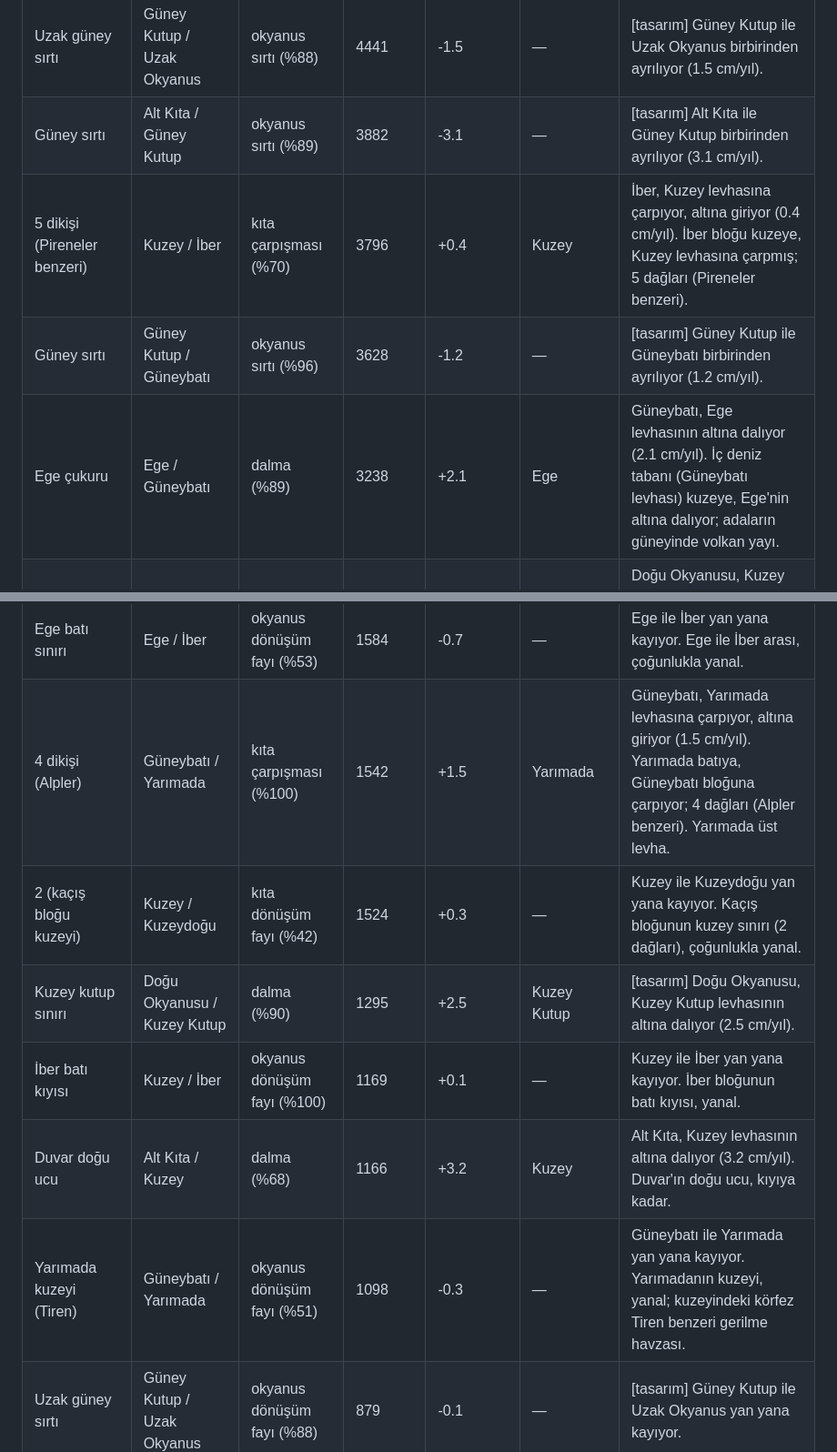
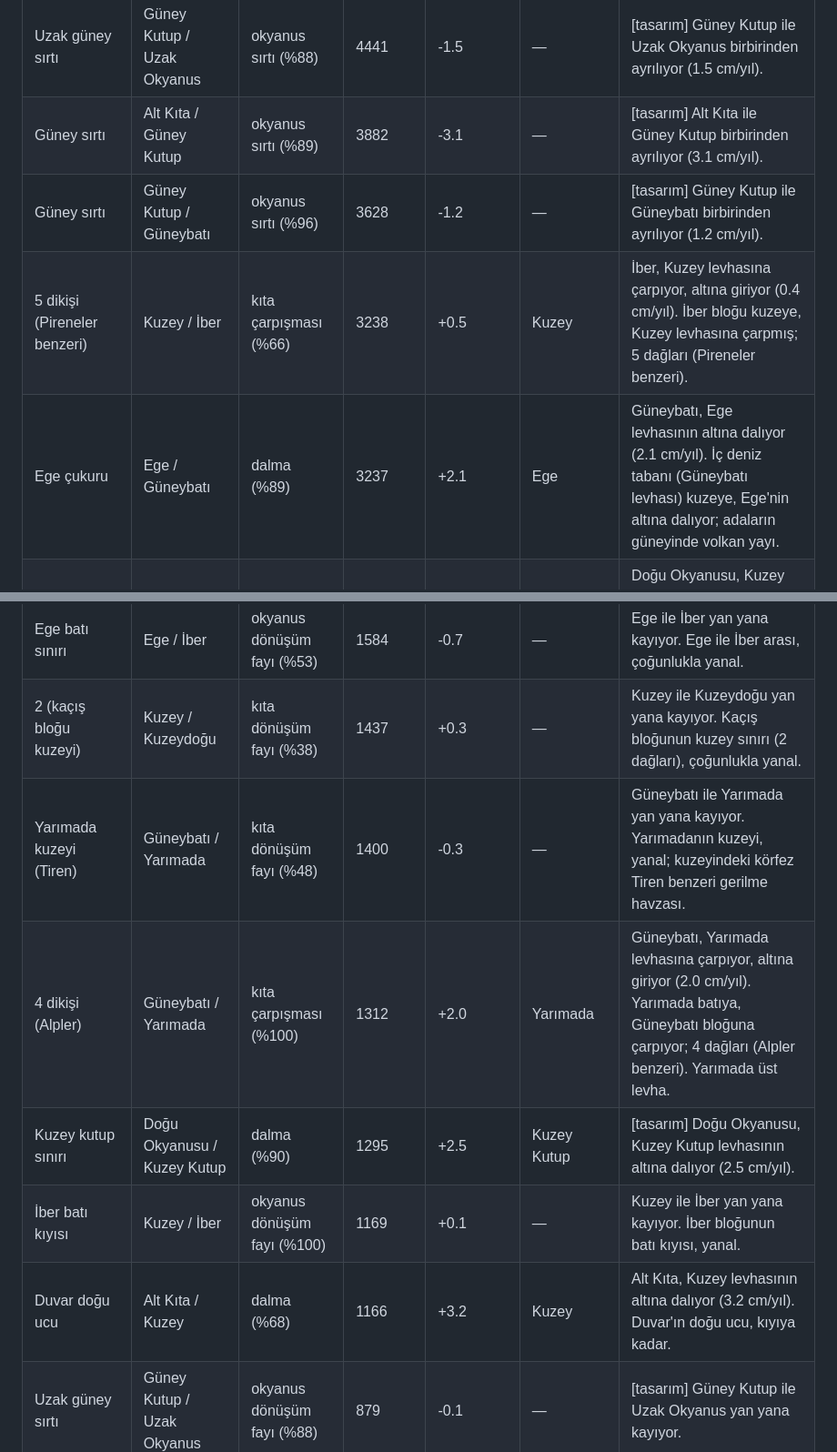
Before and after one commit to athinker24/dunyam-atlas-mobil, a Markdown page: tektonik/OZET.md, 2 parts joined by grey strips. Shown at 91% size. Rendered like a GitHub page.

```diff
--- a/tektonik/OZET.md
+++ b/tektonik/OZET.md
@@ -64,9 +64,9 @@ Uzunluğa göre sıralı; 150 km'den kısa parçalar tabloda yok (hepsi `ozet.js
 | Batı dalması (And tipi) | Batı Okyanusu / Güneybatı | dalma (%63) | 4489 | +2.5 | Güneybatı | Batı Okyanusu, Güneybatı levhasının altına dalıyor (2.5 cm/yıl). Batı Okyanusu, Güneybatı bloğunun altına dalıyor (And tipi); kıyıda volkanlar. |
 | Uzak güney sırtı | Güney Kutup / Uzak Okyanus | okyanus sırtı (%88) | 4441 | -1.5 | — | [tasarım] Güney Kutup ile Uzak Okyanus birbirinden ayrılıyor (1.5 cm/yıl). |
 | Güney sırtı | Alt Kıta / Güney Kutup | okyanus sırtı (%89) | 3882 | -3.1 | — | [tasarım] Alt Kıta ile Güney Kutup birbirinden ayrılıyor (3.1 cm/yıl). |
-| 5 dikişi (Pireneler benzeri) | Kuzey / İber | kıta çarpışması (%70) | 3796 | +0.4 | Kuzey | İber, Kuzey levhasına çarpıyor, altına giriyor (0.4 cm/yıl). İber bloğu kuzeye, Kuzey levhasına çarpmış; 5 dağları (Pireneler benzeri). |
 | Güney sırtı | Güney Kutup / Güneybatı | okyanus sırtı (%96) | 3628 | -1.2 | — | [tasarım] Güney Kutup ile Güneybatı birbirinden ayrılıyor (1.2 cm/yıl). |
-| Ege çukuru | Ege / Güneybatı | dalma (%89) | 3238 | +2.1 | Ege | Güneybatı, Ege levhasının altına dalıyor (2.1 cm/yıl). İç deniz tabanı (Güneybatı levhası) kuzeye, Ege'nin altına dalıyor; adaların güneyinde volkan yayı. |
+| 5 dikişi (Pireneler benzeri) | Kuzey / İber | kıta çarpışması (%66) | 3238 | +0.5 | Kuzey | İber, Kuzey levhasına çarpıyor, altına giriyor (0.4 cm/yıl). İber bloğu kuzeye, Kuzey levhasına çarpmış; 5 dağları (Pireneler benzeri). |
+| Ege çukuru | Ege / Güneybatı | dalma (%89) | 3237 | +2.1 | Ege | Güneybatı, Ege levhasının altına dalıyor (2.1 cm/yıl). İç deniz tabanı (Güneybatı levhası) kuzeye, Ege'nin altına dalıyor; adaların güneyinde volkan yayı. |
 | Kuzey doğu kıyısı | Doğu Okyanusu / Kuzey | dalma (%100) | 3060 | +3.0 | Kuzey | Doğu Okyanusu, Kuzey levhasının altına dalıyor (3.0 cm/yıl). Doğu Okyanusu, Kuzey ve Kuzeydoğu levhalarının altına dalıyor. |
 | Kuzey kutup sınırı | Büyük Okyanus / Kuzey Kutup | dalma (%84) | 2999 | +1.6 | Kuzey Kutup | [tasarım] Büyük Okyanus, Kuzey Kutup levhasının altına dalıyor (1.6 cm/yıl). |
 | Güneybatı-Alt kıta güney | Alt Kıta / Güneybatı | okyanus dönüşüm fayı (%95) | 2650 | +0.3 | — | Alt Kıta ile Güneybatı yan yana kayıyor. Güneye uzanan yanal fay: iki levha aynı yönde farklı hızla kuzeye gidiyor. |
@@ -83,10 +83,10 @@ Uzunluğa göre sıralı; 150 km'den kısa parçalar tabloda yok (hepsi `ozet.js
 | Ege batı sınırı | Ege / İber | okyanus dönüşüm fayı (%53) | 1584 | -0.7 | — | Ege ile İber yan yana kayıyor. Ege ile İber arası, çoğunlukla yanal. |
-| 4 dikişi (Alpler) | Güneybatı / Yarımada | kıta çarpışması (%100) | 1542 | +1.5 | Yarımada | Güneybatı, Yarımada levhasına çarpıyor, altına giriyor (1.5 cm/yıl). Yarımada batıya, Güneybatı bloğuna çarpıyor; 4 dağları (Alpler benzeri). Yarımada üst levha. |
-| 2 (kaçış bloğu kuzeyi) | Kuzey / Kuzeydoğu | kıta dönüşüm fayı (%42) | 1524 | +0.3 | — | Kuzey ile Kuzeydoğu yan yana kayıyor. Kaçış bloğunun kuzey sınırı (2 dağları), çoğunlukla yanal. |
+| 2 (kaçış bloğu kuzeyi) | Kuzey / Kuzeydoğu | kıta dönüşüm fayı (%38) | 1437 | +0.3 | — | Kuzey ile Kuzeydoğu yan yana kayıyor. Kaçış bloğunun kuzey sınırı (2 dağları), çoğunlukla yanal. |
+| Yarımada kuzeyi (Tiren) | Güneybatı / Yarımada | kıta dönüşüm fayı (%48) | 1400 | -0.3 | — | Güneybatı ile Yarımada yan yana kayıyor. Yarımadanın kuzeyi, yanal; kuzeyindeki körfez Tiren benzeri gerilme havzası. |
+| 4 dikişi (Alpler) | Güneybatı / Yarımada | kıta çarpışması (%100) | 1312 | +2.0 | Yarımada | Güneybatı, Yarımada levhasına çarpıyor, altına giriyor (2.0 cm/yıl). Yarımada batıya, Güneybatı bloğuna çarpıyor; 4 dağları (Alpler benzeri). Yarımada üst levha. |
 | Kuzey kutup sınırı | Doğu Okyanusu / Kuzey Kutup | dalma (%90) | 1295 | +2.5 | Kuzey Kutup | [tasarım] Doğu Okyanusu, Kuzey Kutup levhasının altına dalıyor (2.5 cm/yıl). |
 | İber batı kıyısı | Kuzey / İber | okyanus dönüşüm fayı (%100) | 1169 | +0.1 | — | Kuzey ile İber yan yana kayıyor. İber bloğunun batı kıyısı, yanal. |
 | Duvar doğu ucu | Alt Kıta / Kuzey | dalma (%68) | 1166 | +3.2 | Kuzey | Alt Kıta, Kuzey levhasının altına dalıyor (3.2 cm/yıl). Duvar'ın doğu ucu, kıyıya kadar. |
-| Yarımada kuzeyi (Tiren) | Güneybatı / Yarımada | okyanus dönüşüm fayı (%51) | 1098 | -0.3 | — | Güneybatı ile Yarımada yan yana kayıyor. Yarımadanın kuzeyi, yanal; kuzeyindeki körfez Tiren benzeri gerilme havzası. |
 | Uzak güney sırtı | Güney Kutup / Uzak Okyanus | okyanus dönüşüm fayı (%88) | 879 | -0.1 | — | [tasarım] Güney Kutup ile Uzak Okyanus yan yana kayıyor. |
 | Güneybatı-Alt kıta | Alt Kıta / Güneybatı | kıta dönüşüm fayı (%54) | 732 | -0.8 | — | Alt Kıta ile Güneybatı yan yana kayıyor. Güneybatı ile Alt Kıta arası, yanal. |
 | İber-Güneybatı boğazı | Batı Okyanusu / İber | dalma (%71) | 378 | +1.6 | İber | Batı Okyanusu, İber levhasının altına dalıyor (1.6 cm/yıl). İber ile Güneybatı arası boğaz; yavaş yakınlaşma (Cebelitarık benzeri). |
```
Also changed, not shown: other parts of tektonik/OZET.md (+13 -13 lines), tektonik/levha_dunya.png, tektonik/levha_kimlik.png, tektonik/levha_kure.png, 4 other files.
